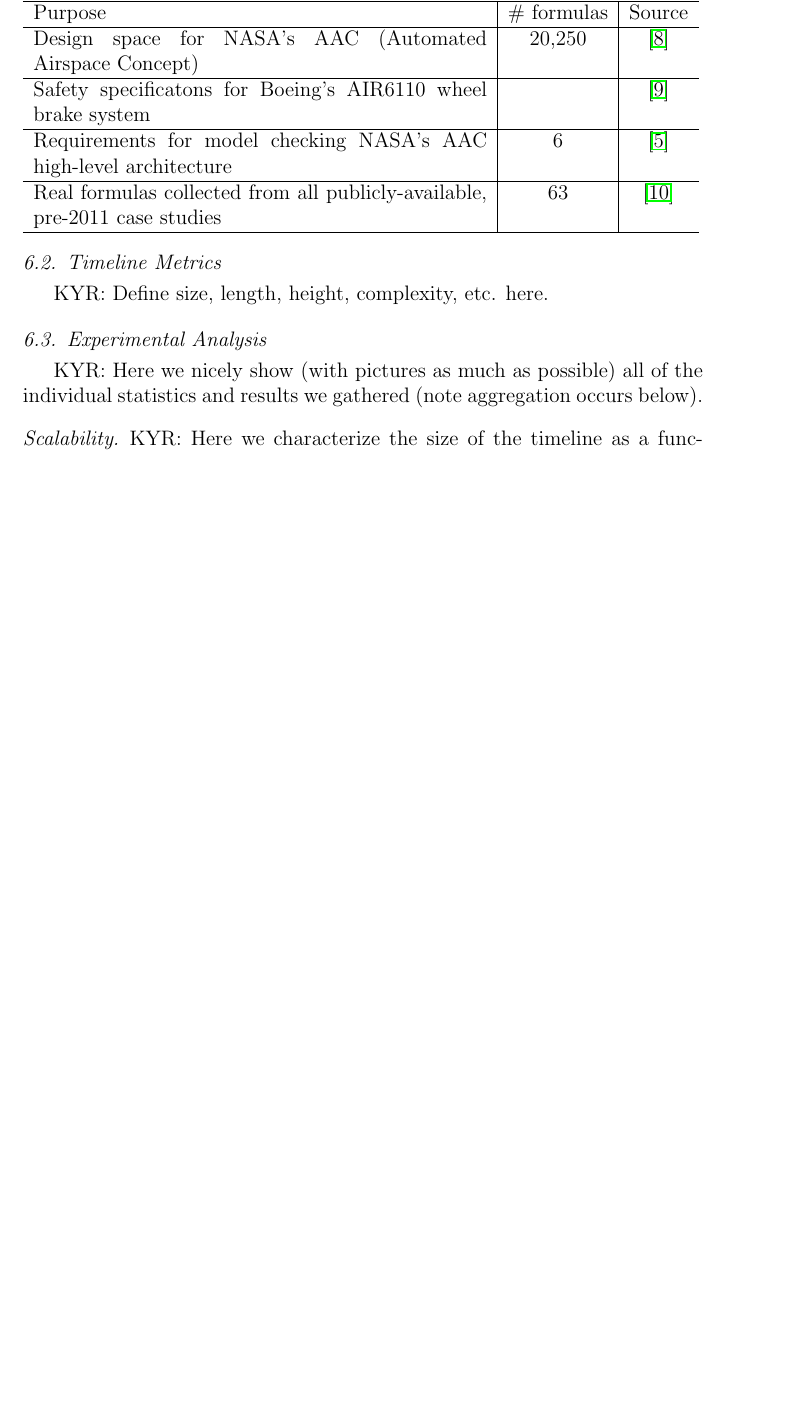
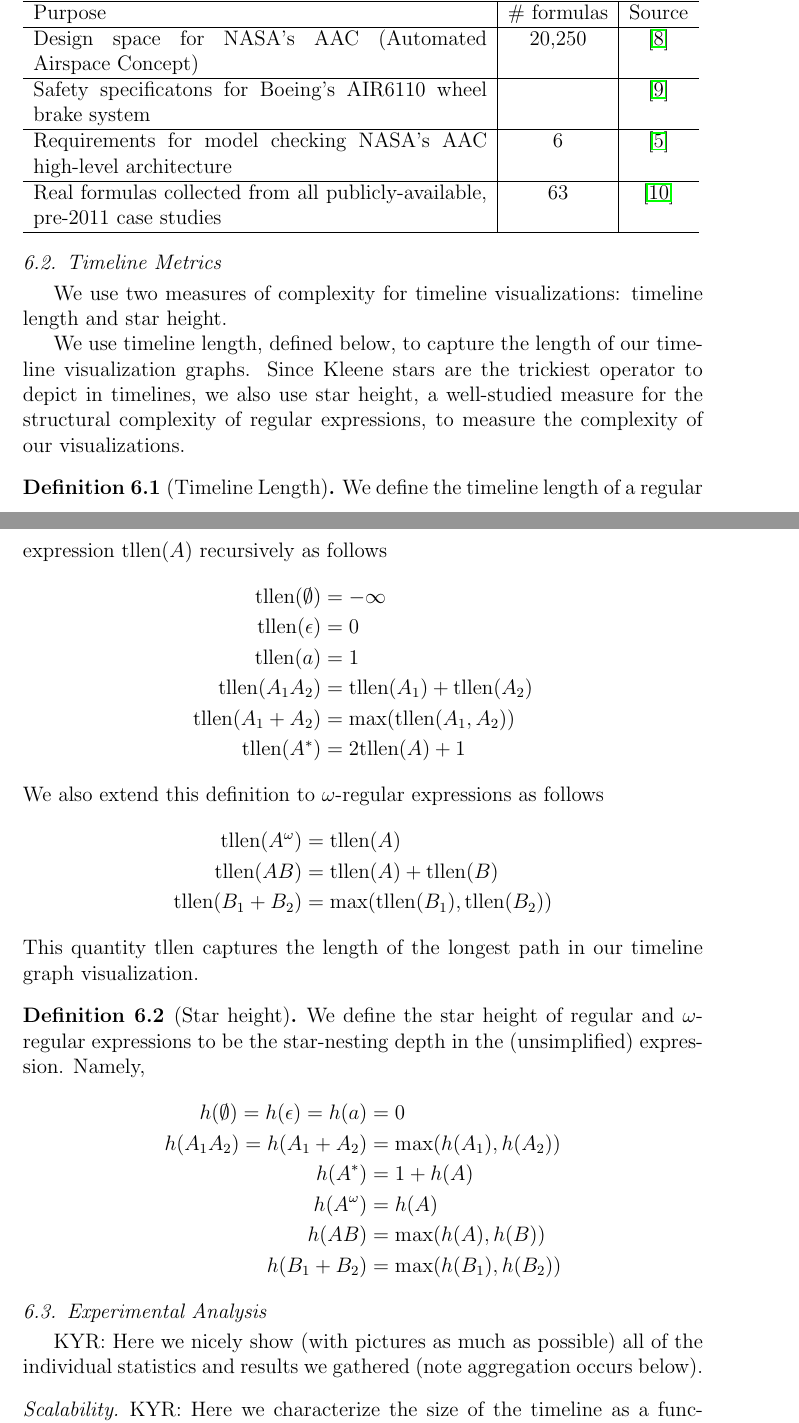
Before and after one commit to runmingl/ltl-explainability, a LaTeX paper (paper/main.tex): part of page 14 of 18 before the commit and two parts of pages 14 and 15 of 19 after it, the two joined at a grey line, cut so that both start at the same text, the shorter picture padded with empty space. Compiled offline with pdfLaTeX.

Commit message:
added metric defs

```diff
--- a/paper/main.tex
+++ b/paper/main.tex
@@ -41,6 +41,8 @@
 
 \newcommand{\tool}{\hspace{0.1cm}\texttt{ltl2timeline}\hspace{0.1cm}}
 
+\newcommand{\tllen}{\text{tllen}}
+
 \begin{document}
 
 \begin{frontmatter}
@@ -476,7 +480,47 @@ Given the tremendous popularity of LTL as a specification language for industria
 \subsection{Timeline Metrics}
 \label{sec:metrics}
 
-KYR: Define size, length, height, complexity, etc. here.
+%KYR: Define size, length, height, complexity, etc. here.
+
+We use two measures of complexity for timeline visualizations: timeline length and star height.
+
+We use timeline length, defined below, to capture the length of our timeline visualization graphs. Since Kleene stars are the trickiest operator to depict in timelines, we also use star height, a well-studied measure for the structural complexity of regular expressions, to measure the complexity of our visualizations.
+
+\begin{definition}[Timeline Length]
+    We define the timeline length of a regular expression $\tllen(A)$ recursively as follows
+    \begin{align*}
+        \tllen(\emptyset)   &= -\infty\\
+        \tllen(\epsilon)        &= 0\\
+        \tllen(a)           &= 1\\
+        \tllen(A_1 A_2)     &= \tllen(A_1) + \tllen(A_2)\\
+        \tllen(A_1 + A_2)   &= \max(\tllen(A_1, A_2))\\
+        \tllen(A^*)         &= 2\tllen(A) + 1
+    \end{align*}
+    We also extend this definition to $\omega$-regular expressions as follows
+    \begin{align*}
+        \tllen(A^\omega)    &= \tllen(A)\\
+        \tllen(AB)          &= \tllen(A) + \tllen(B)\\
+        \tllen(B_1 + B_2)   &= \max(\tllen(B_1), \tllen(B_2))
+    \end{align*}
+    This quantity $\tllen$ captures the length of the longest path in our timeline graph visualization.
+\end{definition}
+
+\begin{definition}[Star height]
+    We define the star height of regular and $\omega$-regular expressions to be the star-nesting depth in the (unsimplified) expression. Namely,
+    \begin{align*}
+        h(\emptyset) = h(\epsilon) = h(a) &= 0\\
+        h(A_1 A_2) = h(A_1 + A_2) &= \max(h(A_1), h(A_2))\\
+        h(A^*) &= 1 + h(A)\\
+        h(A^\omega) &= h(A)\\
+        h(A B) &= \max(h(A), h(B))\\
+        h(B_1 + B_2) &= \max(h(B_1), h(B_2))
+    \end{align*}
+
+\end{definition}
+
+
+
+
 
 \subsection{Experimental Analysis} %We could come up with a less-generic name for this, which would be nicer...
 
```
Also changed, not shown: paper/main.tex (8 more changed lines).
